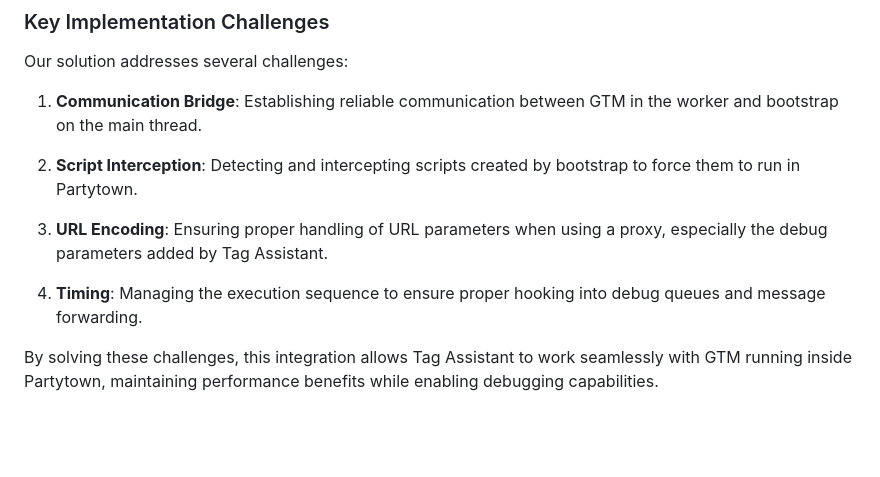
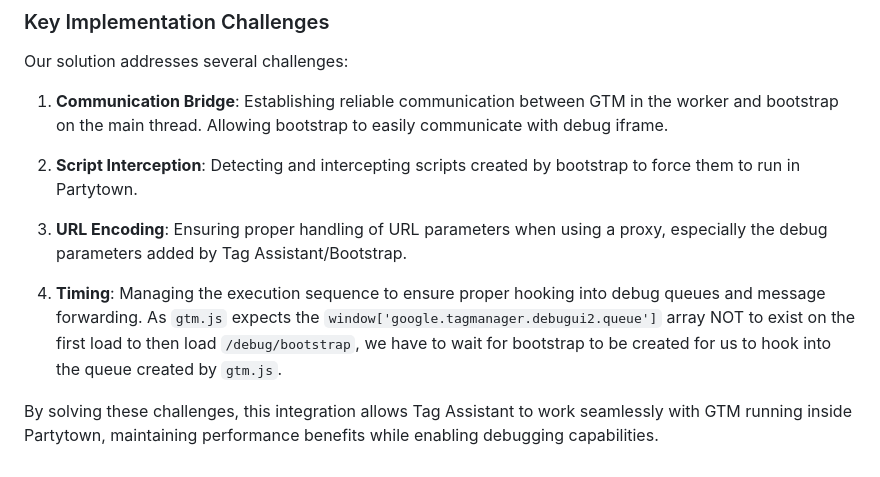
Before and after one commit to leeroybrun/partytown-gtm-tagassistant, a Markdown page: README.md, the part around the change printed below. Rendered like a GitHub page; blank space fills up the shorter version.

```diff
--- a/README.md
+++ b/README.md
@@ -248,12 +250,12 @@ When GTM runs in debug mode:
 
 Our solution addresses several challenges:
 
-1. **Communication Bridge**: Establishing reliable communication between GTM in the worker and bootstrap on the main thread.
+1. **Communication Bridge**: Establishing reliable communication between GTM in the worker and bootstrap on the main thread. Allowing bootstrap to easily communicate with debug iframe.
 
 2. **Script Interception**: Detecting and intercepting scripts created by bootstrap to force them to run in Partytown.
 
-3. **URL Encoding**: Ensuring proper handling of URL parameters when using a proxy, especially the debug parameters added by Tag Assistant.
+3. **URL Encoding**: Ensuring proper handling of URL parameters when using a proxy, especially the debug parameters added by Tag Assistant/Bootstrap.
 
-4. **Timing**: Managing the execution sequence to ensure proper hooking into debug queues and message forwarding.
+4. **Timing**: Managing the execution sequence to ensure proper hooking into debug queues and message forwarding. As `gtm.js` expects the `window['google.tagmanager.debugui2.queue']` array NOT to exist on the first load to then load `/debug/bootstrap`, we have to wait for bootstrap to be created for us to hook into the queue created by `gtm.js`.
 
 By solving these challenges, this integration allows Tag Assistant to work seamlessly with GTM running inside Partytown, maintaining performance benefits while enabling debugging capabilities.
```
Also changed, not shown: other parts of README.md (+2 -0 lines).
